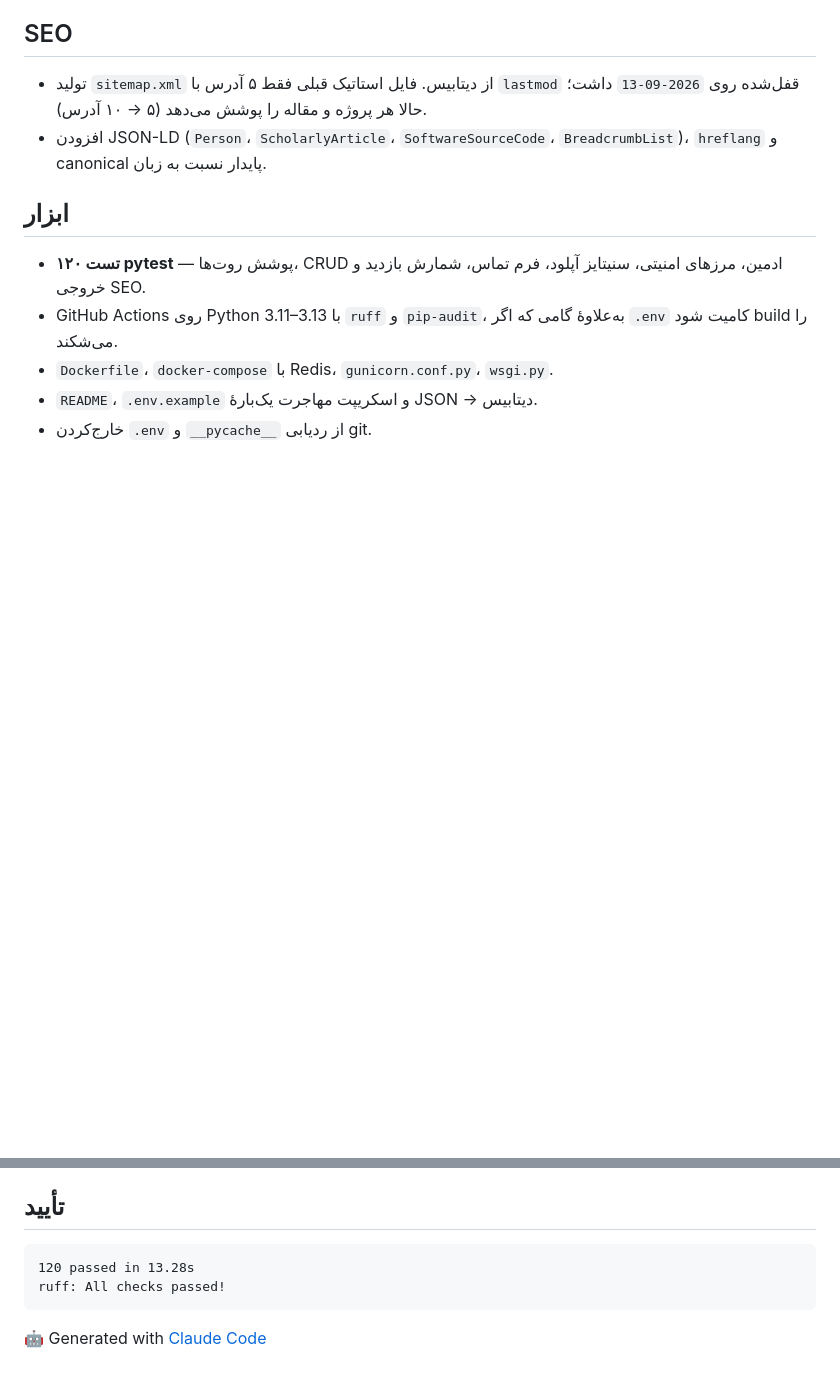
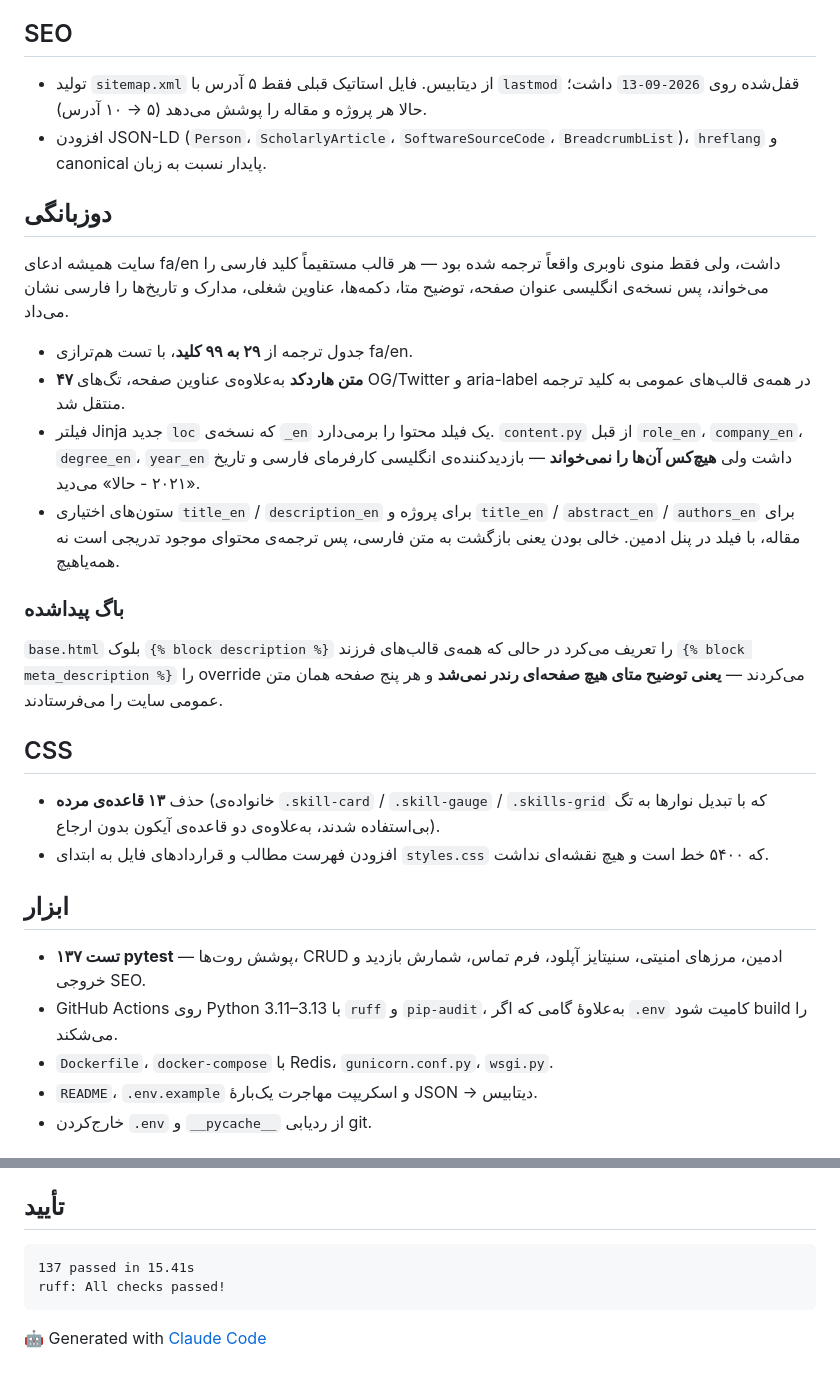
Before and after one commit to Amirhosseinnk81/resume, a Markdown page: PR_DESCRIPTION.md, 2 parts joined by grey strips. Drawn GitHub-style; blank space fills up the shorter version.

Commit message:
Update PR description for the i18n and CSS work
Co-Authored-By: Claude Opus 5 <noreply@anthropic.com>

````diff
--- a/PR_DESCRIPTION.md
+++ b/PR_DESCRIPTION.md
@@ -34,9 +34,28 @@
 - تولید `sitemap.xml` از دیتابیس. فایل استاتیک قبلی فقط ۵ آدرس با `lastmod` قفل‌شده روی `2026-09-13` داشت؛ حالا هر پروژه و مقاله را پوشش می‌دهد (۵ → ۱۰ آدرس).
 - افزودن JSON-LD (`Person`، `ScholarlyArticle`، `SoftwareSourceCode`، `BreadcrumbList`)، `hreflang` و canonical پایدار نسبت به زبان.
 
+## دوزبانگی
+
+سایت همیشه ادعای fa/en داشت، ولی فقط منوی ناوبری واقعاً ترجمه شده بود — هر قالب مستقیماً کلید فارسی را می‌خواند، پس نسخه‌ی انگلیسی عنوان صفحه، توضیح متا، دکمه‌ها، عناوین شغلی، مدارک و تاریخ‌ها را فارسی نشان می‌داد.
+
+- جدول ترجمه از **۲۹ به ۹۹ کلید**، با تست هم‌ترازی fa/en.
+- **۴۷ متن هاردکد** به‌علاوه‌ی عناوین صفحه، تگ‌های OG/Twitter و aria-label در همه‌ی قالب‌های عمومی به کلید ترجمه منتقل شد.
+- فیلتر Jinja جدید `loc` که نسخه‌ی `_en` یک فیلد محتوا را برمی‌دارد. `content.py` از قبل `role_en`، `company_en`، `degree_en`، `year_en` داشت ولی **هیچ‌کس آن‌ها را نمی‌خواند** — بازدیدکننده‌ی انگلیسی کارفرمای فارسی و تاریخ «۲۰۲۱ - حالا» می‌دید.
+- ستون‌های اختیاری `title_en` / `description_en` برای پروژه و `title_en` / `abstract_en` / `authors_en` برای مقاله، با فیلد در پنل ادمین. خالی بودن یعنی بازگشت به متن فارسی، پس ترجمه‌ی محتوای موجود تدریجی است نه همه‌یا‌هیچ.
+
+### باگ پیداشده
+
+`base.html` بلوک `{% block description %}` را تعریف می‌کرد در حالی که همه‌ی قالب‌های فرزند `{% block meta_description %}` را override می‌کردند — **یعنی توضیح متای هیچ صفحه‌ای رندر نمی‌شد** و هر پنج صفحه همان متن عمومی سایت را می‌فرستادند.
+
+## CSS
+
+- حذف **۱۳ قاعده‌ی مرده** (خانواده‌ی `.skill-card` / `.skill-gauge` / `.skills-grid` که با تبدیل نوارها به تگ بی‌استفاده شدند، به‌علاوه‌ی دو قاعده‌ی آیکون بدون ارجاع).
+- افزودن فهرست مطالب و قراردادهای فایل به ابتدای `styles.css` که ۵۴۰۰ خط است و هیچ نقشه‌ای نداشت.
+
+
 ## ابزار
 
-- **۱۲۰ تست pytest** — پوشش روت‌ها، CRUD ادمین، مرزهای امنیتی، سنیتایز آپلود، فرم تماس، شمارش بازدید و خروجی SEO.
+- **۱۳۷ تست pytest** — پوشش روت‌ها، CRUD ادمین، مرزهای امنیتی، سنیتایز آپلود، فرم تماس، شمارش بازدید و خروجی SEO.
 - GitHub Actions روی Python 3.11–3.13 با `ruff` و `pip-audit`، به‌علاوهٔ گامی که اگر `.env` کامیت شود build را می‌شکند.
 - `Dockerfile`، `docker-compose` با Redis، `gunicorn.conf.py`، `wsgi.py`.
 - `README`، `.env.example` و اسکریپت مهاجرت یک‌بارهٔ JSON → دیتابیس.
@@ -55,7 +74,7 @@
 ## تأیید
 
 ```
-120 passed in 13.28s
+137 passed in 15.41s
 ruff: All checks passed!
 ```
 
````
